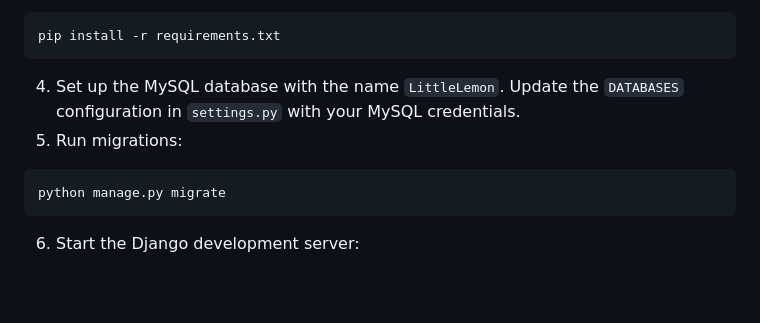
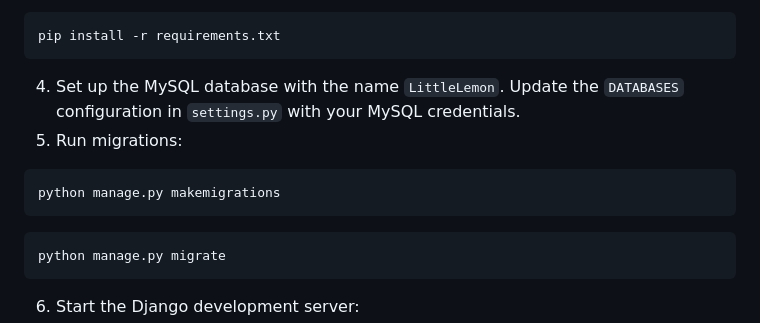
Before and after one commit to lumpinif/Meta-Back-End-Developer-Capstone, a Markdown page: README.md, the part around the change. GitHub-like rendering; blank space fills up the shorter version.

````diff
--- a/README.md
+++ b/README.md
@@ -86,6 +86,10 @@ pip install -r requirements.txt
 
 4. Set up the MySQL database with the name `LittleLemon`. Update the `DATABASES` configuration in `settings.py` with your MySQL credentials.
 5. Run migrations:
+
+```bash
+python manage.py makemigrations
+```
 
 ```bash
 python manage.py migrate
````
